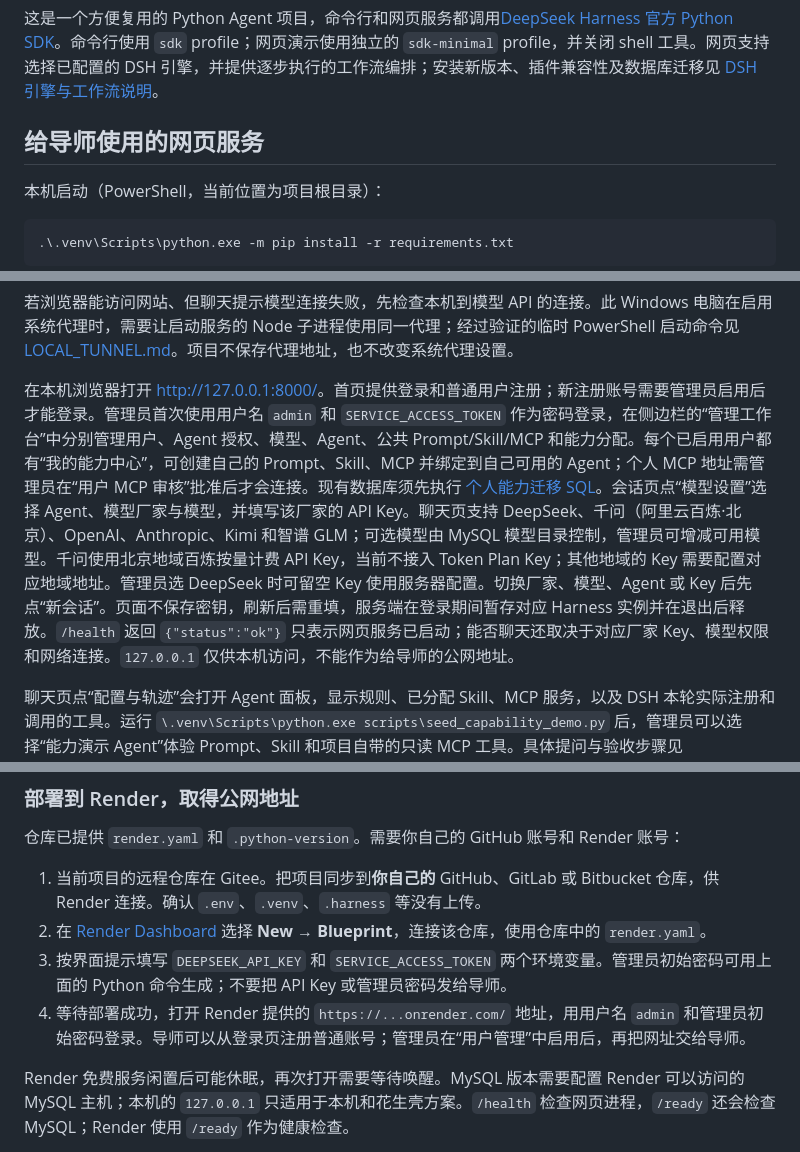
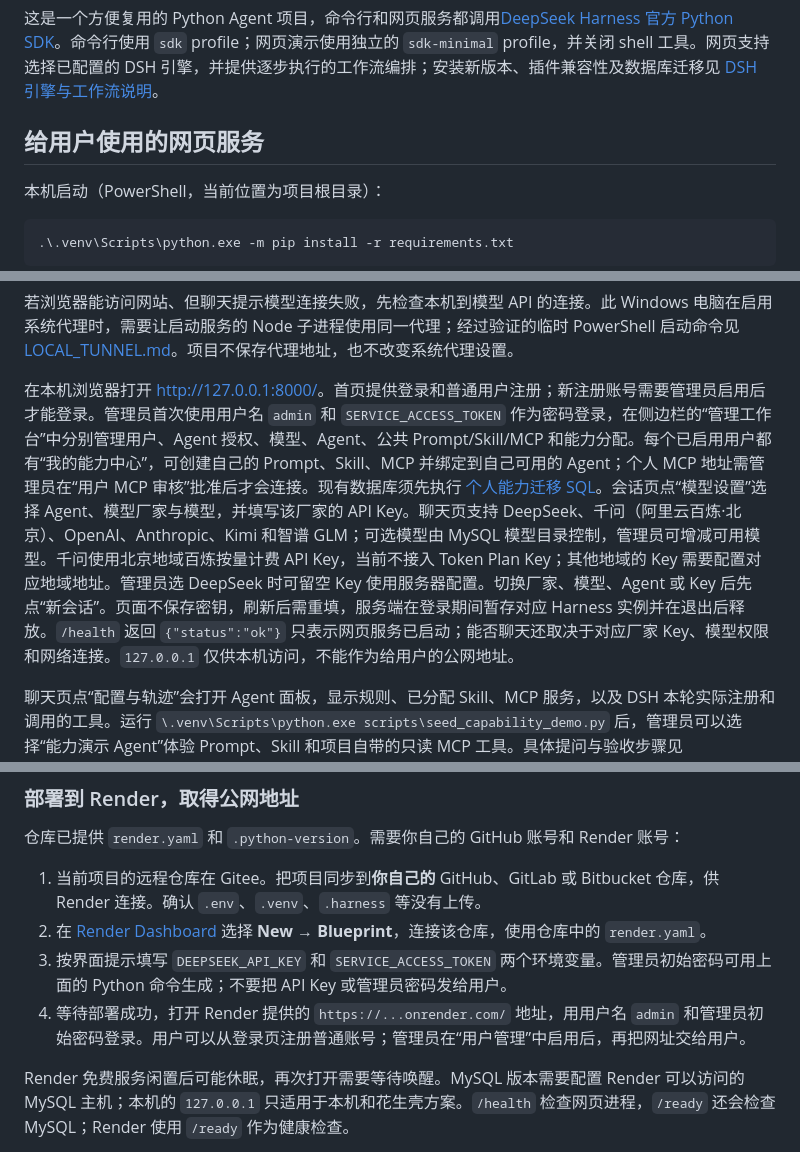
Before and after one commit to chenkven/agent_base, a Markdown page: README.md, 3 parts joined by grey strips. Rendered like a GitHub page.

```diff
--- a/README.md
+++ b/README.md
@@ -4,7 +4,7 @@
 
 这是一个方便复用的 Python Agent 项目，命令行和网页服务都调用[DeepSeek Harness 官方 Python SDK](https://deepseek-harness.github.io/deepseek-harness/en/guide/python-sdk)。命令行使用 `sdk` profile；网页演示使用独立的 `sdk-minimal` profile，并关闭 shell 工具。网页支持选择已配置的 DSH 引擎，并提供逐步执行的工作流编排；安装新版本、插件兼容性及数据库迁移见 [DSH 引擎与工作流说明](ENGINE_WORKFLOW.md)。
 
-## 给导师使用的网页服务
+## 给用户使用的网页服务
 
 本机启动（PowerShell，当前位置为项目根目录）：
 
@@ -26,7 +26,7 @@
 
 若浏览器能访问网站、但聊天提示模型连接失败，先检查本机到模型 API 的连接。此 Windows 电脑在启用系统代理时，需要让启动服务的 Node 子进程使用同一代理；经过验证的临时 PowerShell 启动命令见 [LOCAL_TUNNEL.md](LOCAL_TUNNEL.md)。项目不保存代理地址，也不改变系统代理设置。
 
-在本机浏览器打开 <http://127.0.0.1:8000/>。首页提供登录和普通用户注册；新注册账号需要管理员启用后才能登录。管理员首次使用用户名 `admin` 和 `SERVICE_ACCESS_TOKEN` 作为密码登录，在侧边栏的“管理工作台”中分别管理用户、Agent 授权、模型、Agent、公共 Prompt/Skill/MCP 和能力分配。每个已启用用户都有“我的能力中心”，可创建自己的 Prompt、Skill、MCP 并绑定到自己可用的 Agent；个人 MCP 地址需管理员在“用户 MCP 审核”批准后才会连接。现有数据库须先执行 [个人能力迁移 SQL](mysql/migrate_user_capabilities.sql)。会话页点“模型设置”选择 Agent、模型厂家与模型，并填写该厂家的 API Key。聊天页支持 DeepSeek、千问（阿里云百炼·北京）、OpenAI、Anthropic、Kimi 和智谱 GLM；可选模型由 MySQL 模型目录控制，管理员可增减可用模型。千问使用北京地域百炼按量计费 API Key，当前不接入 Token Plan Key；其他地域的 Key 需要配置对应地域地址。管理员选 DeepSeek 时可留空 Key 使用服务器配置。切换厂家、模型、Agent 或 Key 后先点“新会话”。页面不保存密钥，刷新后需重填，服务端在登录期间暂存对应 Harness 实例并在退出后释放。`/health` 返回 `{"status":"ok"}` 只表示网页服务已启动；能否聊天还取决于对应厂家 Key、模型权限和网络连接。`127.0.0.1` 仅供本机访问，不能作为给导师的公网地址。
+在本机浏览器打开 <http://127.0.0.1:8000/>。首页提供登录和普通用户注册；新注册账号需要管理员启用后才能登录。管理员首次使用用户名 `admin` 和 `SERVICE_ACCESS_TOKEN` 作为密码登录，在侧边栏的“管理工作台”中分别管理用户、Agent 授权、模型、Agent、公共 Prompt/Skill/MCP 和能力分配。每个已启用用户都有“我的能力中心”，可创建自己的 Prompt、Skill、MCP 并绑定到自己可用的 Agent；个人 MCP 地址需管理员在“用户 MCP 审核”批准后才会连接。现有数据库须先执行 [个人能力迁移 SQL](mysql/migrate_user_capabilities.sql)。会话页点“模型设置”选择 Agent、模型厂家与模型，并填写该厂家的 API Key。聊天页支持 DeepSeek、千问（阿里云百炼·北京）、OpenAI、Anthropic、Kimi 和智谱 GLM；可选模型由 MySQL 模型目录控制，管理员可增减可用模型。千问使用北京地域百炼按量计费 API Key，当前不接入 Token Plan Key；其他地域的 Key 需要配置对应地域地址。管理员选 DeepSeek 时可留空 Key 使用服务器配置。切换厂家、模型、Agent 或 Key 后先点“新会话”。页面不保存密钥，刷新后需重填，服务端在登录期间暂存对应 Harness 实例并在退出后释放。`/health` 返回 `{"status":"ok"}` 只表示网页服务已启动；能否聊天还取决于对应厂家 Key、模型权限和网络连接。`127.0.0.1` 仅供本机访问，不能作为给用户的公网地址。
 
 聊天页点“配置与轨迹”会打开 Agent 面板，显示规则、已分配 Skill、MCP 服务，以及 DSH 本轮实际注册和调用的工具。运行 `\.venv\Scripts\python.exe scripts\seed_capability_demo.py` 后，管理员可以选择“能力演示 Agent”体验 Prompt、Skill 和项目自带的只读 MCP 工具。具体提问与验收步骤见 [PLATFORM.md](PLATFORM.md)。
 
@@ -40,8 +40,8 @@
 
 1. 当前项目的远程仓库在 Gitee。把项目同步到**你自己的** GitHub、GitLab 或 Bitbucket 仓库，供 Render 连接。确认 `.env`、`.venv`、`.harness` 等没有上传。
 2. 在 [Render Dashboard](https://dashboard.render.com/) 选择 **New → Blueprint**，连接该仓库，使用仓库中的 `render.yaml`。
-3. 按界面提示填写 `DEEPSEEK_API_KEY` 和 `SERVICE_ACCESS_TOKEN` 两个环境变量。管理员初始密码可用上面的 Python 命令生成；不要把 API Key 或管理员密码发给导师。
-4. 等待部署成功，打开 Render 提供的 `https://...onrender.com/` 地址，用用户名 `admin` 和管理员初始密码登录。导师可以从登录页注册普通账号；管理员在“用户管理”中启用后，再把网址交给导师。
+3. 按界面提示填写 `DEEPSEEK_API_KEY` 和 `SERVICE_ACCESS_TOKEN` 两个环境变量。管理员初始密码可用上面的 Python 命令生成；不要把 API Key 或管理员密码发给用户。
+4. 等待部署成功，打开 Render 提供的 `https://...onrender.com/` 地址，用用户名 `admin` 和管理员初始密码登录。用户可以从登录页注册普通账号；管理员在“用户管理”中启用后，再把网址交给用户。
 
 Render 免费服务闲置后可能休眠，再次打开需要等待唤醒。MySQL 版本需要配置 Render 可以访问的 MySQL 主机；本机的 `127.0.0.1` 只适用于本机和花生壳方案。`/health` 检查网页进程，`/ready` 还会检查 MySQL；Render 使用 `/ready` 作为健康检查。
 
```
